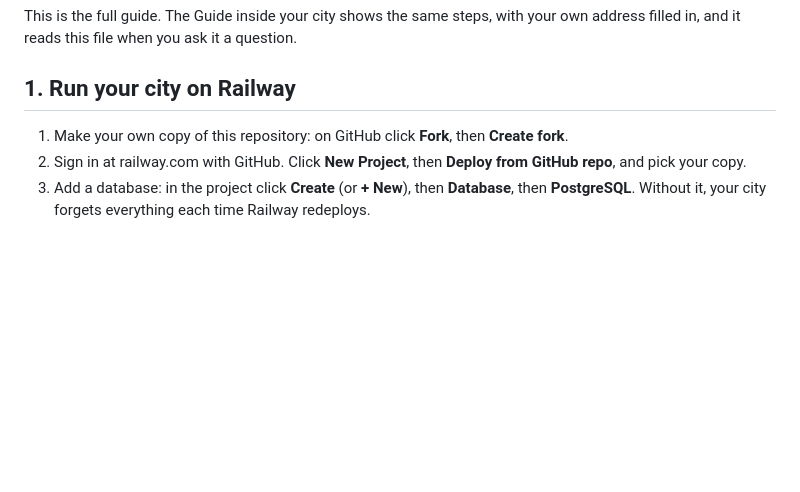
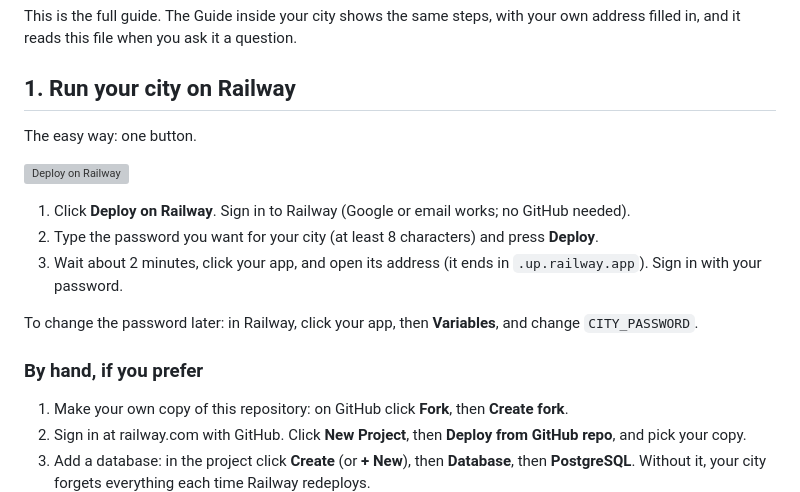
Before and after one commit to blake632/your-city, a Markdown page: SETUP.md, the part around the change. Drawn GitHub-style; blank space fills up the shorter version; grey boxes are pictures that could not be loaded.

```diff
--- a/SETUP.md
+++ b/SETUP.md
@@ -3,6 +3,18 @@
 This is the full guide. The Guide inside your city shows the same steps, with your own address filled in, and it reads this file when you ask it a question.
 
 ## 1. Run your city on Railway
+
+The easy way: one button.
+
+[![Deploy on Railway](https://railway.com/button.svg)](https://railway.com/deploy/6s-uoS?referralCode=6eIidp&utm_medium=integration&utm_source=template&utm_campaign=generic)
+
+1. Click **Deploy on Railway**. Sign in to Railway (Google or email works; no GitHub needed).
+2. Type the password you want for your city (at least 8 characters) and press **Deploy**.
+3. Wait about 2 minutes, click your app, and open its address (it ends in `.up.railway.app`). Sign in with your password.
+
+To change the password later: in Railway, click your app, then **Variables**, and change `CITY_PASSWORD`.
+
+### By hand, if you prefer
 
 1. Make your own copy of this repository: on GitHub click **Fork**, then **Create fork**.
 2. Sign in at railway.com with GitHub. Click **New Project**, then **Deploy from GitHub repo**, and pick your copy.
```
Also changed, not shown: README.md (+15 -12 lines).
